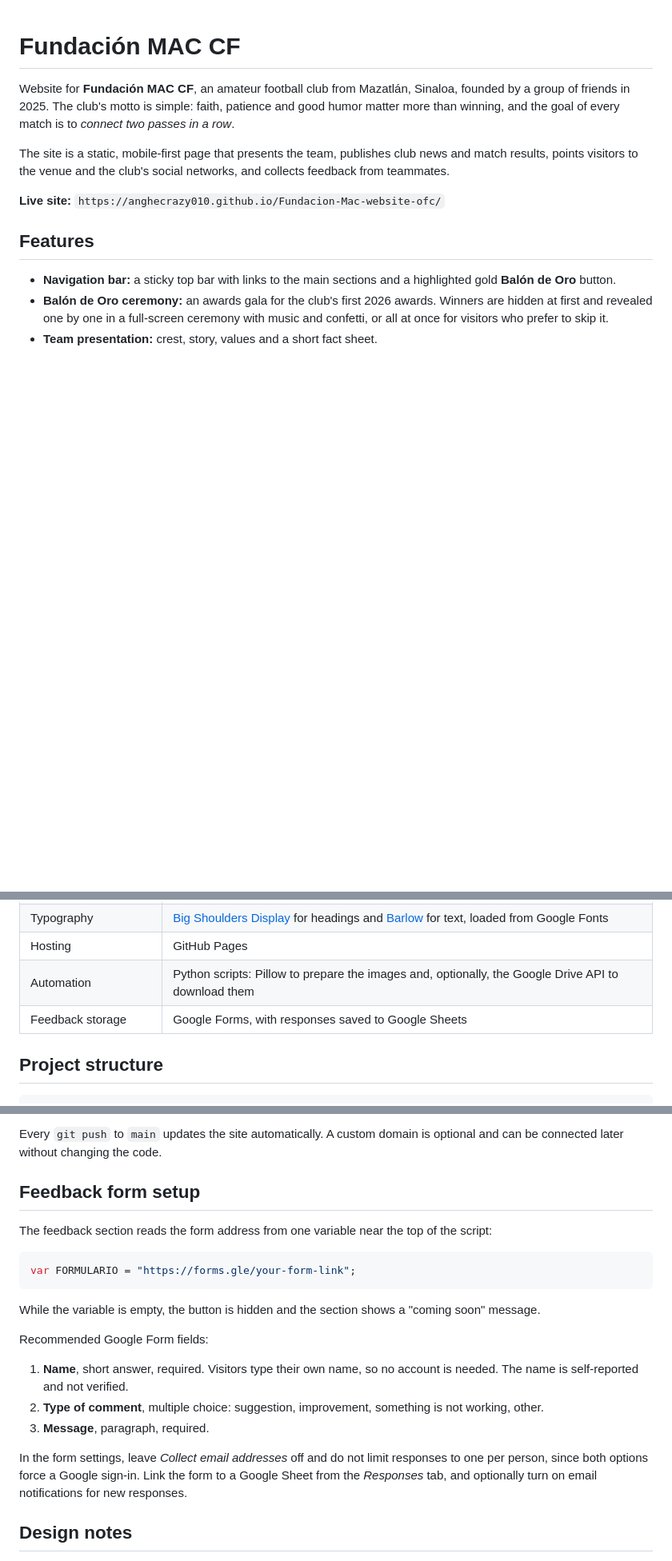
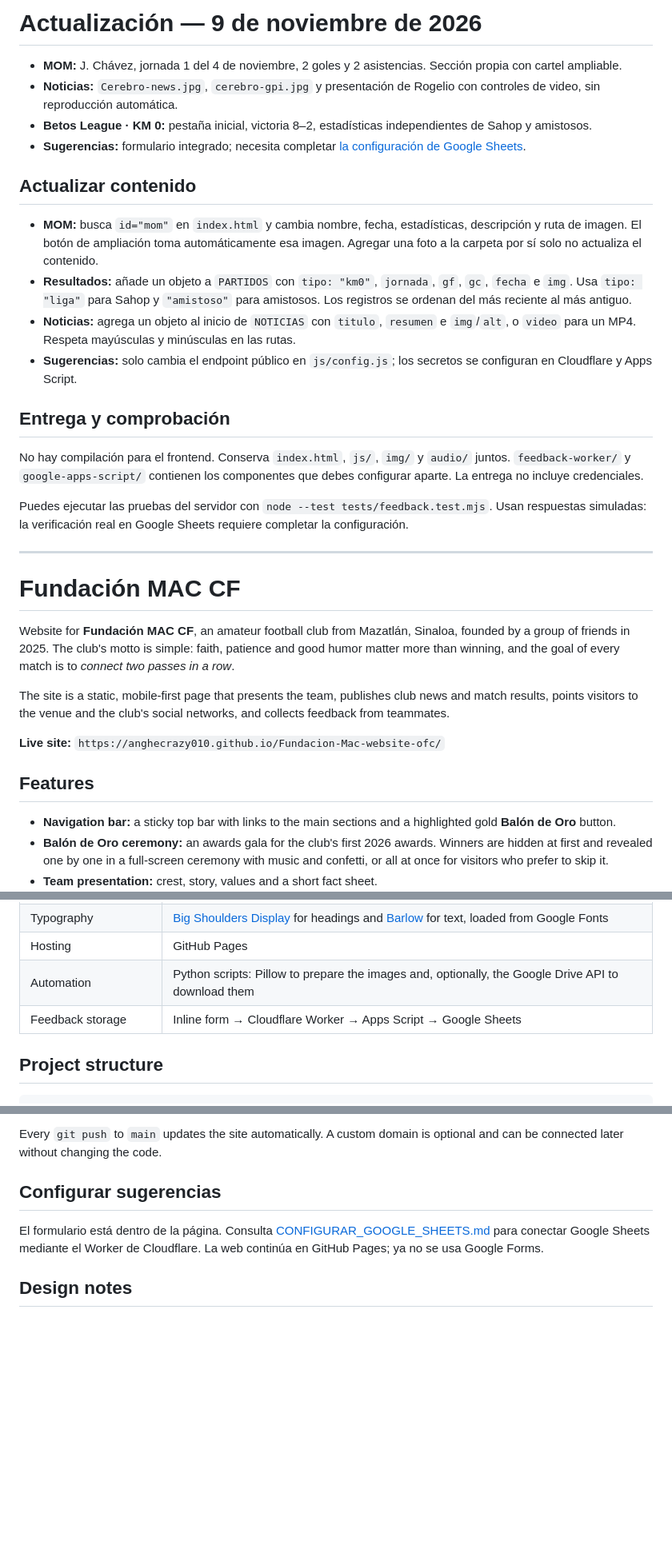
Before and after one commit to Anghecrazy010/Fundacion-Mac-website-ofc, a Markdown page: README.md, 3 parts joined by grey strips. Shown at 80% size. Rendered like a GitHub page; blank space fills up the shorter version.

````diff
--- a/README.md
+++ b/README.md
@@ -1,3 +1,25 @@
+# Actualización — 9 de noviembre de 2026
+
+- **MOM:** J. Chávez, jornada 1 del 4 de noviembre, 2 goles y 2 asistencias. Sección propia con cartel ampliable.
+- **Noticias:** `Cerebro-news.jpg`, `cerebro-gpi.jpg` y presentación de Rogelio con controles de video, sin reproducción automática.
+- **Betos League · KM 0:** pestaña inicial, victoria 8–2, estadísticas independientes de Sahop y amistosos.
+- **Sugerencias:** formulario integrado; necesita completar [la configuración de Google Sheets](CONFIGURAR_GOOGLE_SHEETS.md).
+
+## Actualizar contenido
+
+- **MOM:** busca `id="mom"` en `index.html` y cambia nombre, fecha, estadísticas, descripción y ruta de imagen. El botón de ampliación toma automáticamente esa imagen. Agregar una foto a la carpeta por sí solo no actualiza el contenido.
+- **Resultados:** añade un objeto a `PARTIDOS` con `tipo: "km0"`, `jornada`, `gf`, `gc`, `fecha` e `img`. Usa `tipo: "liga"` para Sahop y `"amistoso"` para amistosos. Los registros se ordenan del más reciente al más antiguo.
+- **Noticias:** agrega un objeto al inicio de `NOTICIAS` con `titulo`, `resumen` e `img`/`alt`, o `video` para un MP4. Respeta mayúsculas y minúsculas en las rutas.
+- **Sugerencias:** solo cambia el endpoint público en `js/config.js`; los secretos se configuran en Cloudflare y Apps Script.
+
+## Entrega y comprobación
+
+No hay compilación para el frontend. Conserva `index.html`, `js/`, `img/` y `audio/` juntos. `feedback-worker/` y `google-apps-script/` contienen los componentes que debes configurar aparte. La entrega no incluye credenciales.
+
+Puedes ejecutar las pruebas del servidor con `node --test tests/feedback.test.mjs`. Usan respuestas simuladas: la verificación real en Google Sheets requiere completar la configuración.
+
+---
+
 # Fundación MAC CF
 
 Website for **Fundación MAC CF**, an amateur football club from Mazatlán, Sinaloa, founded by a group of friends in 2025. The club's motto is simple: faith, patience and good humor matter more than winning, and the goal of every match is to *connect two passes in a row*.
@@ -45,7 +67,7 @@ The site is a static, mobile-first page that presents the team, publishes club n
 | Typography | [Big Shoulders Display](https://fonts.google.com/specimen/Big+Shoulders+Display) for headings and [Barlow](https://fonts.google.com/specimen/Barlow) for text, loaded from Google Fonts |
 | Hosting | GitHub Pages |
 | Automation | Python scripts: Pillow to prepare the images and, optionally, the Google Drive API to download them |
-| Feedback storage | Google Forms, with responses saved to Google Sheets |
+| Feedback storage | Inline form → Cloudflare Worker → Apps Script → Google Sheets |
 
 ## Project structure
 
@@ -285,23 +307,9 @@ python -m http.server 8000
 
 Every `git push` to `main` updates the site automatically. A custom domain is optional and can be connected later without changing the code.
 
-## Feedback form setup
+## Configurar sugerencias
 
-The feedback section reads the form address from one variable near the top of the script:
-
-```js
-var FORMULARIO = "https://forms.gle/your-form-link";
-```
-
-While the variable is empty, the button is hidden and the section shows a "coming soon" message.
-
-Recommended Google Form fields:
-
-1. **Name**, short answer, required. Visitors type their own name, so no account is needed. The name is self-reported and not verified.
-2. **Type of comment**, multiple choice: suggestion, improvement, something is not working, other.
-3. **Message**, paragraph, required.
-
-In the form settings, leave *Collect email addresses* off and do not limit responses to one per person, since both options force a Google sign-in. Link the form to a Google Sheet from the *Responses* tab, and optionally turn on email notifications for new responses.
+El formulario está dentro de la página. Consulta [CONFIGURAR_GOOGLE_SHEETS.md](CONFIGURAR_GOOGLE_SHEETS.md) para conectar Google Sheets mediante el Worker de Cloudflare. La web continúa en GitHub Pages; ya no se usa Google Forms.
 
 ## Design notes
 
````
Also changed, not shown: other parts of README.md (+2 -2 lines).
